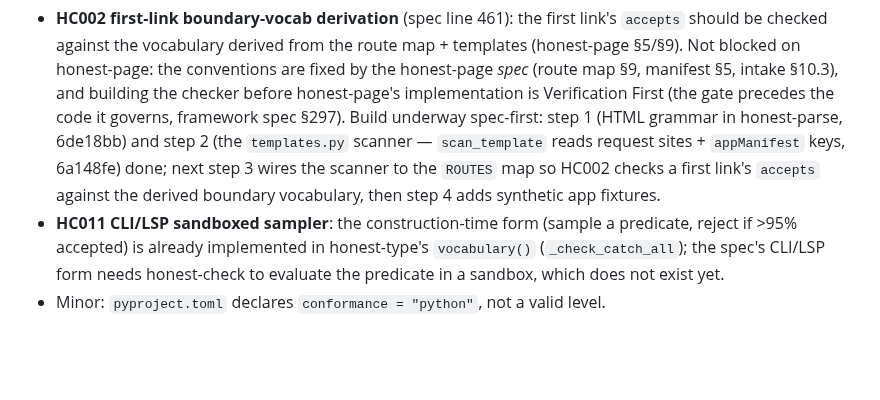
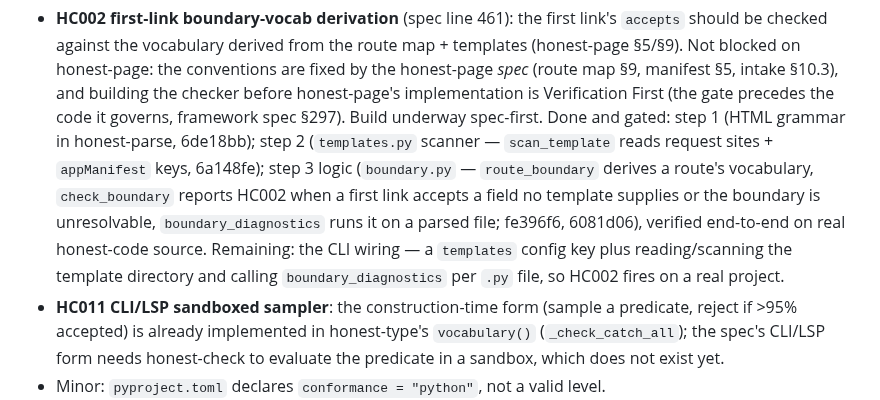
Before and after one commit to openhonest/honest-framework, a Markdown page: SPEC-CONFORMANCE-AUDIT.md, the part around the change. Rendered like a GitHub page; blank space fills up the shorter version.

Commit message:
docs: record HC002 step 3 logic complete; CLI wiring remains

```diff
--- a/SPEC-CONFORMANCE-AUDIT.md
+++ b/SPEC-CONFORMANCE-AUDIT.md
@@ -169,11 +169,16 @@ Reading the spec directly corrected three of this module's audit claims:
   conventions are fixed by the honest-page *spec* (route map §9, manifest §5,
   intake §10.3), and building the checker before honest-page's implementation is
   Verification First (the gate precedes the code it governs, framework spec §297).
-  Build underway spec-first: step 1 (HTML grammar in honest-parse, 6de18bb) and
-  step 2 (the `templates.py` scanner — `scan_template` reads request sites +
-  `appManifest` keys, 6a148fe) done; next step 3 wires the scanner to the `ROUTES`
-  map so HC002 checks a first link's `accepts` against the derived boundary
-  vocabulary, then step 4 adds synthetic app fixtures.
+  Build underway spec-first. Done and gated: step 1 (HTML grammar in
+  honest-parse, 6de18bb); step 2 (`templates.py` scanner — `scan_template` reads
+  request sites + `appManifest` keys, 6a148fe); step 3 logic (`boundary.py` —
+  `route_boundary` derives a route's vocabulary, `check_boundary` reports HC002
+  when a first link accepts a field no template supplies or the boundary is
+  unresolvable, `boundary_diagnostics` runs it on a parsed file; fe396f6,
+  6081d06), verified end-to-end on real honest-code source. Remaining: the CLI
+  wiring — a `templates` config key plus reading/scanning the template directory
+  and calling `boundary_diagnostics` per `.py` file, so HC002 fires on a real
+  project.
 - **HC011 CLI/LSP sandboxed sampler**: the construction-time form (sample a
   predicate, reject if >95% accepted) is already implemented in honest-type's
   `vocabulary()` (`_check_catch_all`); the spec's CLI/LSP form needs honest-check
```
